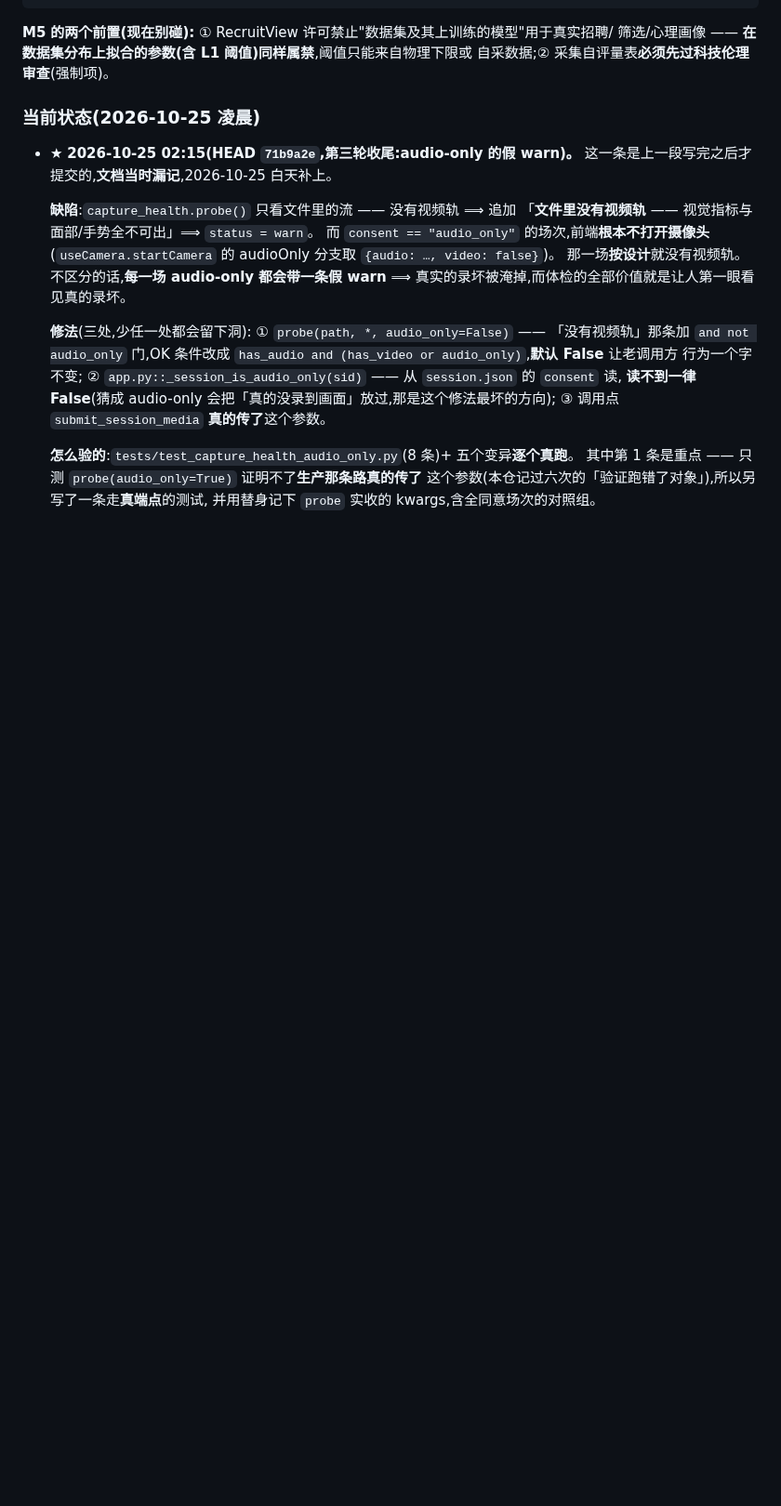
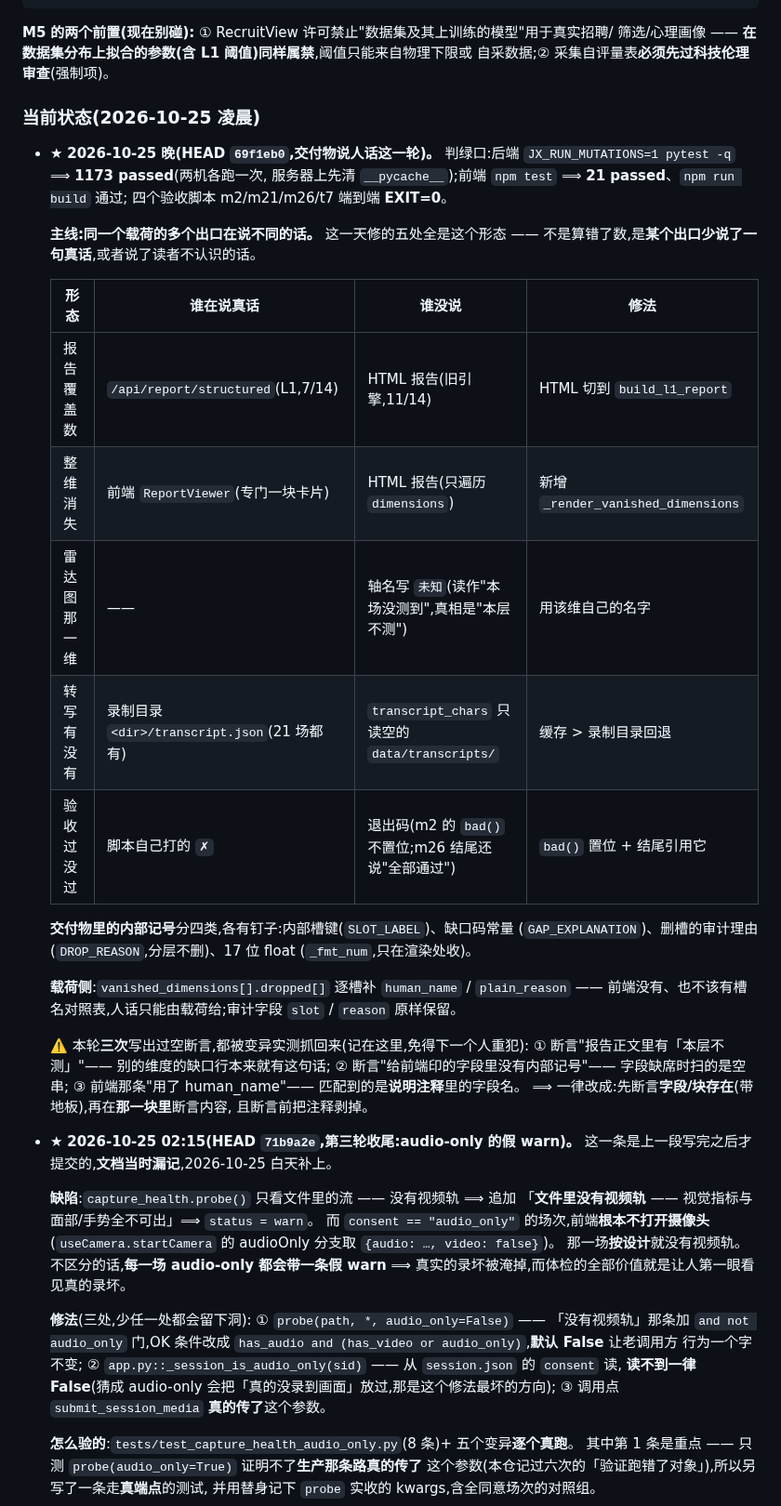
Before and after one commit to huihuibuhui227-svg/JingXin, a Markdown page: docs/下一步.md, the part around one of its changes. Shown at 93% size. GitHub-like rendering; blank space fills up the shorter version.

```diff
--- a/docs/下一步.md
+++ b/docs/下一步.md
@@ -1421,6 +1438,36 @@ M5    L2 标注 + 标定                             ← 卡许可 + 伦理审
 自采数据;② 采集自评量表**必须先过科技伦理审查**(强制项)。
 
 ### 当前状态(2026-10-25 凌晨)
+
+* ★ **2026-10-25 晚(HEAD `69f1eb0`,交付物说人话这一轮)。**
+  判绿口:后端 `JX_RUN_MUTATIONS=1 pytest -q` ⟹ **1173 passed**(两机各跑一次,
+  服务器上先清 `__pycache__`);前端 `npm test` ⟹ **21 passed**、`npm run build` 通过;
+  四个验收脚本 m2/m21/m26/t7 端到端 **EXIT=0**。
+
+  **主线:同一个载荷的多个出口在说不同的话。** 这一天修的五处全是这个形态 ——
+  不是算错了数,是**某个出口少说了一句真话**,或者说了读者不认识的话。
+
+  | 形态 | 谁在说真话 | 谁没说 | 修法 |
+  |---|---|---|---|
+  | 报告覆盖数 | `/api/report/structured`(L1,7/14) | HTML 报告(旧引擎,11/14) | HTML 切到 `build_l1_report` |
+  | 整维消失 | 前端 `ReportViewer`(专门一块卡片) | HTML 报告(只遍历 `dimensions`) | 新增 `_render_vanished_dimensions` |
+  | 雷达图那一维 | —— | 轴名写 `未知`(读作"本场没测到",真相是"本层不测") | 用该维自己的名字 |
+  | 转写有没有 | 录制目录 `<dir>/transcript.json`(21 场都有) | `transcript_chars` 只读空的 `data/transcripts/` | 缓存 > 录制目录回退 |
+  | 验收过没过 | 脚本自己打的 `✗` | 退出码(m2 的 `bad()` 不置位;m26 结尾还说"全部通过") | `bad()` 置位 + 结尾引用它 |
+
+  **交付物里的内部记号**分四类,各有钉子:内部槽键(`SLOT_LABEL`)、缺口码常量
+  (`GAP_EXPLANATION`)、删槽的审计理由(`DROP_REASON`,分层不删)、17 位 float
+  (`_fmt_num`,只在渲染处收)。
+
+  **载荷侧**:`vanished_dimensions[].dropped[]` 逐槽补 `human_name` / `plain_reason` ——
+  前端没有、也不该有槽名对照表,人话只能由载荷给;审计字段 `slot` / `reason` 原样保留。
+
+  ⚠️ 本轮**三次**写出过空断言,都被变异实测抓回来(记在这里,免得下一个人重犯):
+  ① 断言"报告正文里有「本层不测」"—— 别的维度的缺口行本来就有这句话;
+  ② 断言"给前端印的字段里没有内部记号"—— 字段缺席时扫的是空串;
+  ③ 前端那条"用了 human_name"—— 匹配到的是**说明注释**里的字段名。
+  ⟹ 一律改成:先断言**字段/块存在**(带地板),再在**那一块里**断言内容,
+  且断言前把注释剥掉。
 
 * ★ **2026-10-25 02:15(HEAD `71b9a2e`,第三轮收尾:audio-only 的假 warn)。**
   这一条是上一段写完之后才提交的,**文档当时漏记**,2026-10-25 白天补上。
```
Also changed, not shown: other parts of docs/下一步.md (+17 -0 lines).
